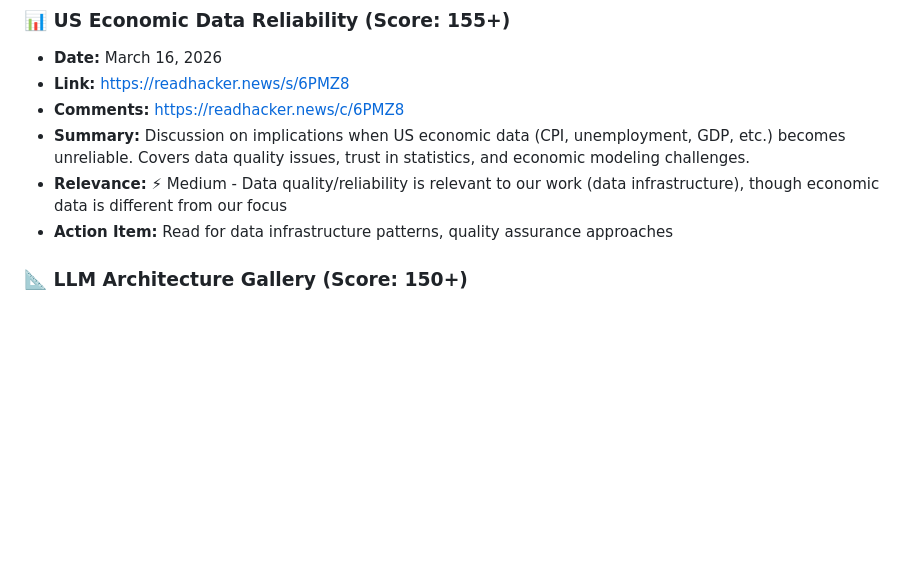
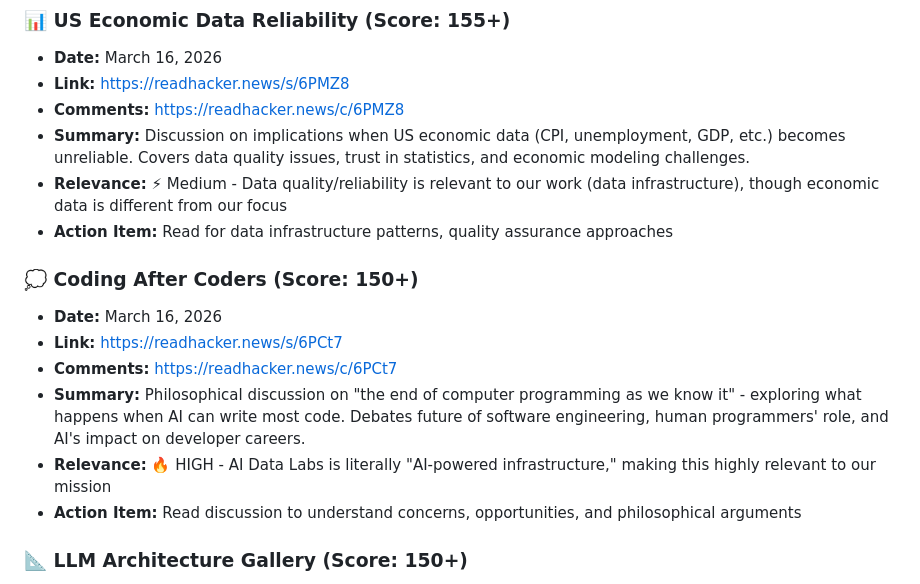
Before and after one commit to duet-company/duet-company.github.io, a Markdown page: memory/tracking/2026-03-16-hacker-news.md, the part around one of its changes. Rendered like a GitHub page; blank space fills up the shorter version.

```diff
--- a/memory/tracking/2026-03-16-hacker-news.md
+++ b/memory/tracking/2026-03-16-hacker-news.md
@@ -33,6 +33,14 @@
 - **Summary:** Discussion on implications when US economic data (CPI, unemployment, GDP, etc.) becomes unreliable. Covers data quality issues, trust in statistics, and economic modeling challenges.
 - **Relevance:** ⚡ Medium - Data quality/reliability is relevant to our work (data infrastructure), though economic data is different from our focus
 - **Action Item:** Read for data infrastructure patterns, quality assurance approaches
+
+### 💭 Coding After Coders (Score: 150+)
+- **Date:** March 16, 2026
+- **Link:** https://readhacker.news/s/6PCt7
+- **Comments:** https://readhacker.news/c/6PCt7
+- **Summary:** Philosophical discussion on "the end of computer programming as we know it" - exploring what happens when AI can write most code. Debates future of software engineering, human programmers' role, and AI's impact on developer careers.
+- **Relevance:** 🔥 HIGH - AI Data Labs is literally "AI-powered infrastructure," making this highly relevant to our mission
+- **Action Item:** Read discussion to understand concerns, opportunities, and philosophical arguments
 
 ### 📐 LLM Architecture Gallery (Score: 150+)
 - **Date:** March 15, 2026
```
Also changed, not shown: other parts of memory/tracking/2026-03-16-hacker-news.md (+59 -0 lines).
